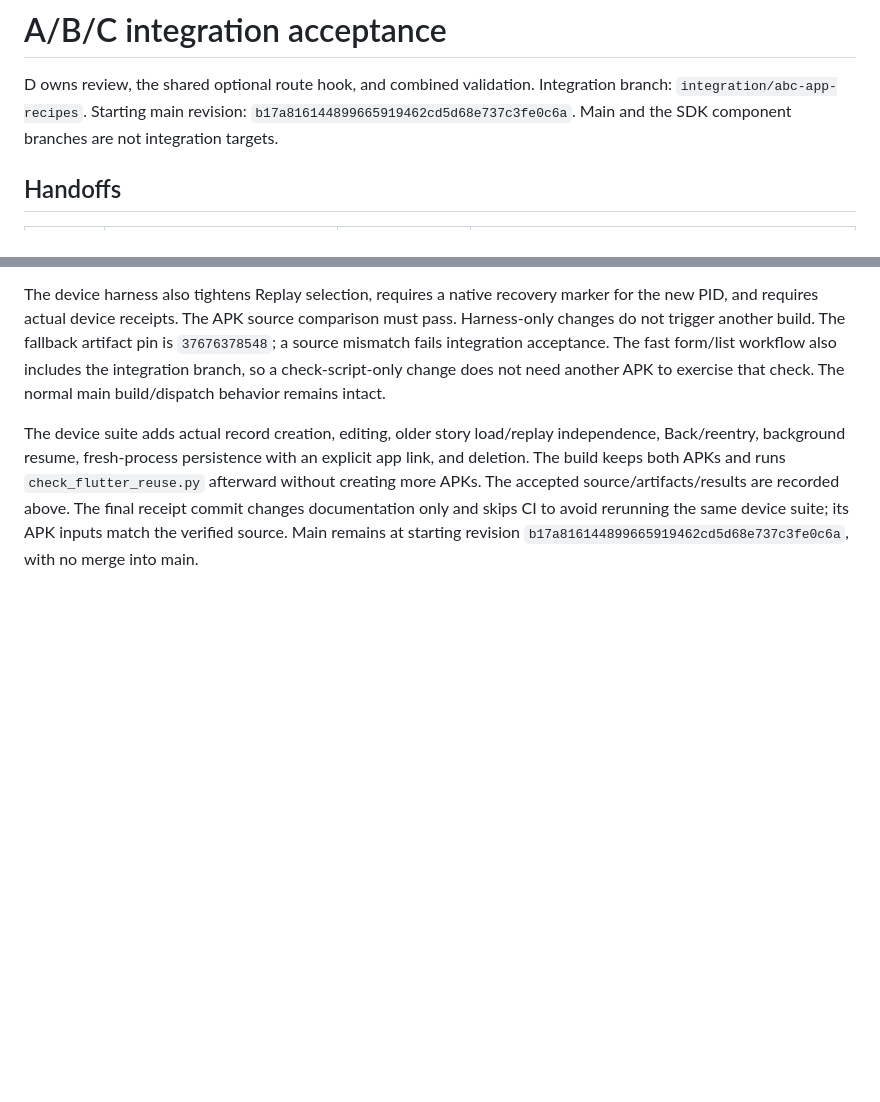
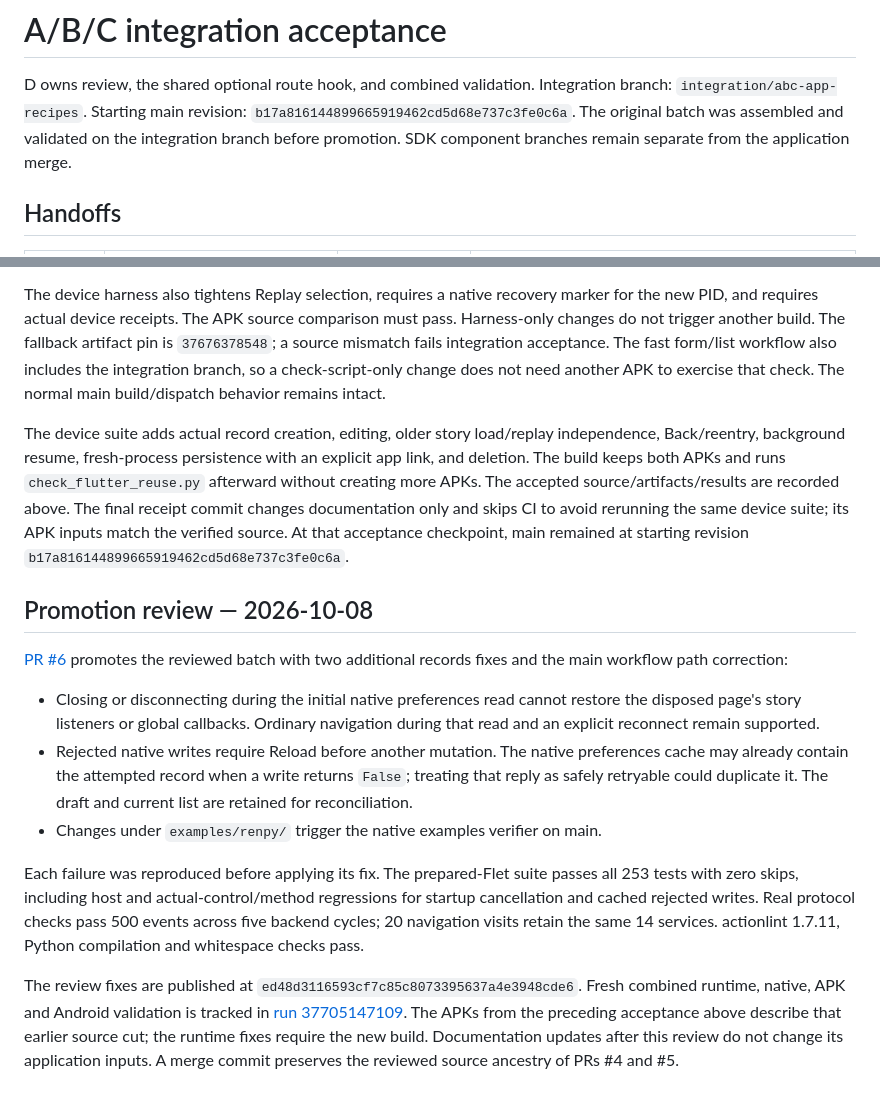
Before and after one commit to hujuhhujuh9-max/SDK-, a Markdown page: docs/abc-acceptance.md, 2 parts joined by grey strips. GitHub-like rendering; blank space fills up the shorter version.

```diff
--- a/docs/abc-acceptance.md
+++ b/docs/abc-acceptance.md
@@ -3,7 +3,8 @@
 D owns review, the shared optional route hook, and combined validation.
 Integration branch: `integration/abc-app-recipes`.
 Starting main revision: `b17a816144899665919462cd5d68e737c3fe0c6a`.
-Main and the SDK component branches are not integration targets.
+The original batch was assembled and validated on the integration branch before
+promotion. SDK component branches remain separate from the application merge.
 
 ## Handoffs
 
@@ -249,5 +250,34 @@ fresh-process persistence with an explicit app link, and deletion. The build
 keeps both APKs and runs `check_flutter_reuse.py` afterward without creating more
 APKs. The accepted source/artifacts/results are recorded above. The final receipt
 commit changes documentation only and skips CI to avoid rerunning the same device
-suite; its APK inputs match the verified source. Main remains at starting revision
-`b17a816144899665919462cd5d68e737c3fe0c6a`, with no merge into main.
+suite; its APK inputs match the verified source. At that acceptance checkpoint,
+main remained at starting revision `b17a816144899665919462cd5d68e737c3fe0c6a`.
+
+## Promotion review — 2026-10-08
+
+[PR #6](https://github.com/hujuhhujuh9-max/SDK-/pull/6) promotes the reviewed batch
+with two additional records fixes and the main workflow path correction:
+
+- Closing or disconnecting during the initial native preferences read cannot
+  restore the disposed page's story listeners or global callbacks. Ordinary
+  navigation during that read and an explicit reconnect remain supported.
+- Rejected native writes require Reload before another mutation. The native
+  preferences cache may already contain the attempted record when a write
+  returns `False`; treating that reply as safely retryable could duplicate it.
+  The draft and current list are retained for reconciliation.
+- Changes under `examples/renpy/` trigger the native examples verifier on main.
+
+Each failure was reproduced before applying its fix. The prepared-Flet suite
+passes all 253 tests with zero skips, including host and actual-control/method
+regressions for startup cancellation and cached rejected writes. Real protocol
+checks pass 500 events across five backend cycles; 20 navigation visits retain
+the same 14 services. actionlint 1.7.11, Python compilation and whitespace
+checks pass.
+
+The review fixes are published at `ed48d3116593cf7c85c8073395637a4e3948cde6`.
+Fresh combined runtime, native, APK and Android validation is tracked in
+[run 37705147109](https://github.com/hujuhhujuh9-max/SDK-/actions/runs/37705147109).
+The APKs from the preceding acceptance above describe that earlier source cut;
+the runtime fixes require the new build. Documentation updates after this
+review do not change its application inputs. A merge commit preserves the
+reviewed source ancestry of PRs #4 and #5.
```
Also changed, not shown: README.md (+16 -1 lines), docs/validation.md (+28 -0 lines).
